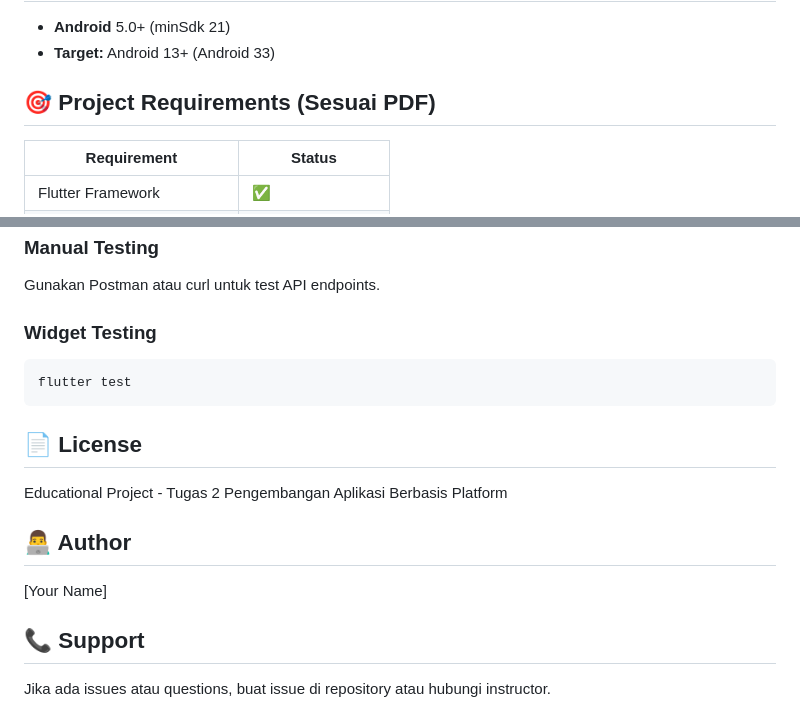
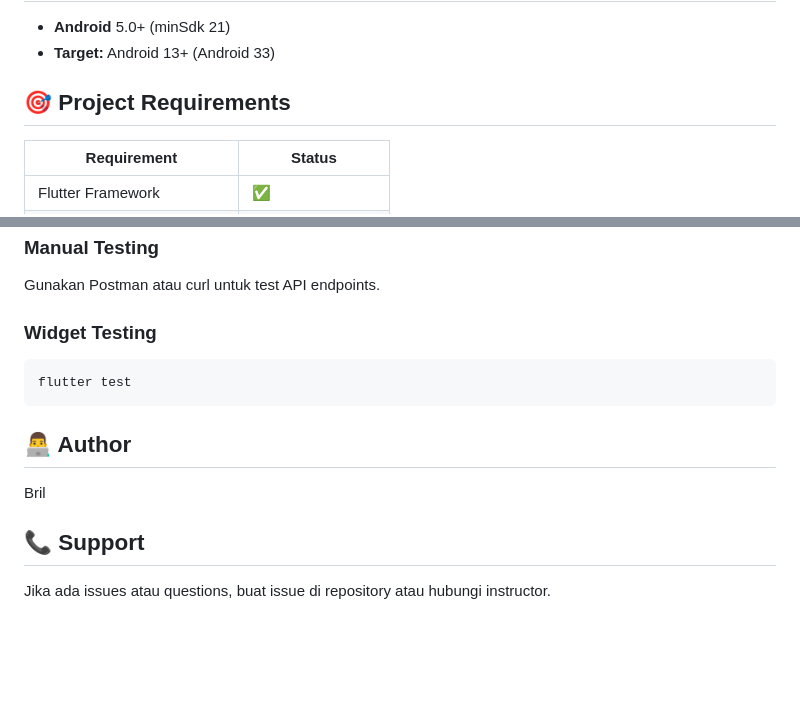
Before and after one commit to briliant-tm/GameVault-Flutter, a Markdown page: README.md, 2 parts joined by grey strips. Rendered like a GitHub page; blank space fills up the shorter version.

Commit message:
Update project requirements and author information
Removed license section and updated author name.

````diff
--- a/README.md
+++ b/README.md
@@ -90,7 +90,7 @@ Lihat [gamevault_backend/README.md](gamevault_backend/README.md) untuk detail en
 - **Android** 5.0+ (minSdk 21)
 - **Target:** Android 13+ (Android 33)
 
-## 🎯 Project Requirements (Sesuai PDF)
+## 🎯 Project Requirements
 
 | Requirement | Status |
 |-------------|--------|
@@ -150,13 +150,9 @@ Gunakan Postman atau curl untuk test API endpoints.
 flutter test
 ```
 
-## 📄 License
-
-Educational Project - Tugas 2 Pengembangan Aplikasi Berbasis Platform
-
 ## 👨‍💻 Author
 
-[Your Name]
+Bril
 
 ## 📞 Support
 
````
